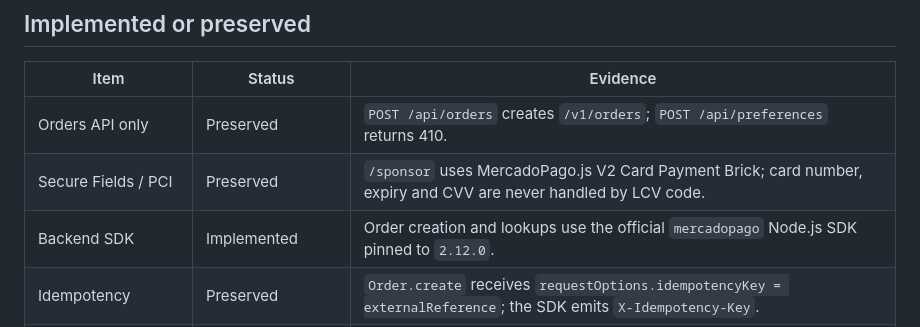
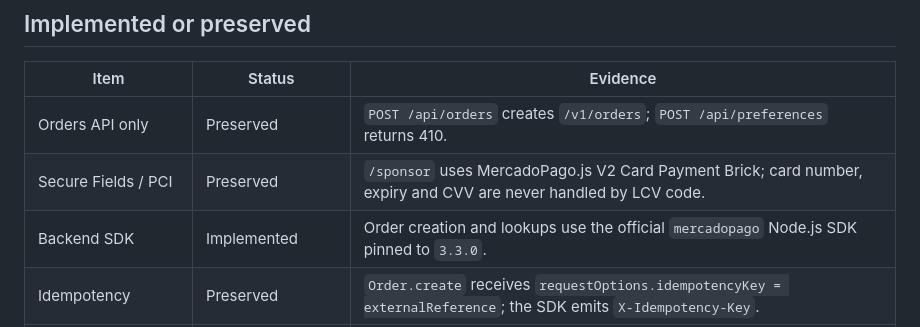
Before and after one commit to LCV-Ideas-Software/sponsor-motor, a Markdown page: docs/mercadopago-integration-quality.md, the part around the change. Drawn GitHub-style.

```diff
--- a/docs/mercadopago-integration-quality.md
+++ b/docs/mercadopago-integration-quality.md
@@ -27,7 +27,7 @@ This document records the current quality posture of `sponsor-motor` for the Mer
 | ------------------------------- | ------------------------- | ----------------------------------------------------------------------------------------------------------------------------------- |
 | Orders API only                 | Preserved                 | `POST /api/orders` creates `/v1/orders`; `POST /api/preferences` returns 410.                                                       |
 | Secure Fields / PCI             | Preserved                 | `/sponsor` uses MercadoPago.js V2 Card Payment Brick; card number, expiry and CVV are never handled by LCV code.                    |
-| Backend SDK                     | Implemented               | Order creation and lookups use the official `mercadopago` Node.js SDK pinned to `2.12.0`.                                           |
+| Backend SDK                     | Implemented               | Order creation and lookups use the official `mercadopago` Node.js SDK pinned to `3.3.0`.                                            |
 | Idempotency                     | Preserved                 | `Order.create` receives `requestOptions.idempotencyKey = externalReference`; the SDK emits `X-Idempotency-Key`.                     |
 | 3DS                             | Preserved and hardened    | `validation=on_fraud_risk`, `liability_shift=required`, documented challenge URL path, status polling and webhook processing.        |
 | Buyer phone                     | Implemented when provided | Optional phone field is sent as `payer.phone.area_code` + `payer.phone.number`.                                                     |
```
Also changed, not shown: CHANGELOG.md (+6 -0 lines).
